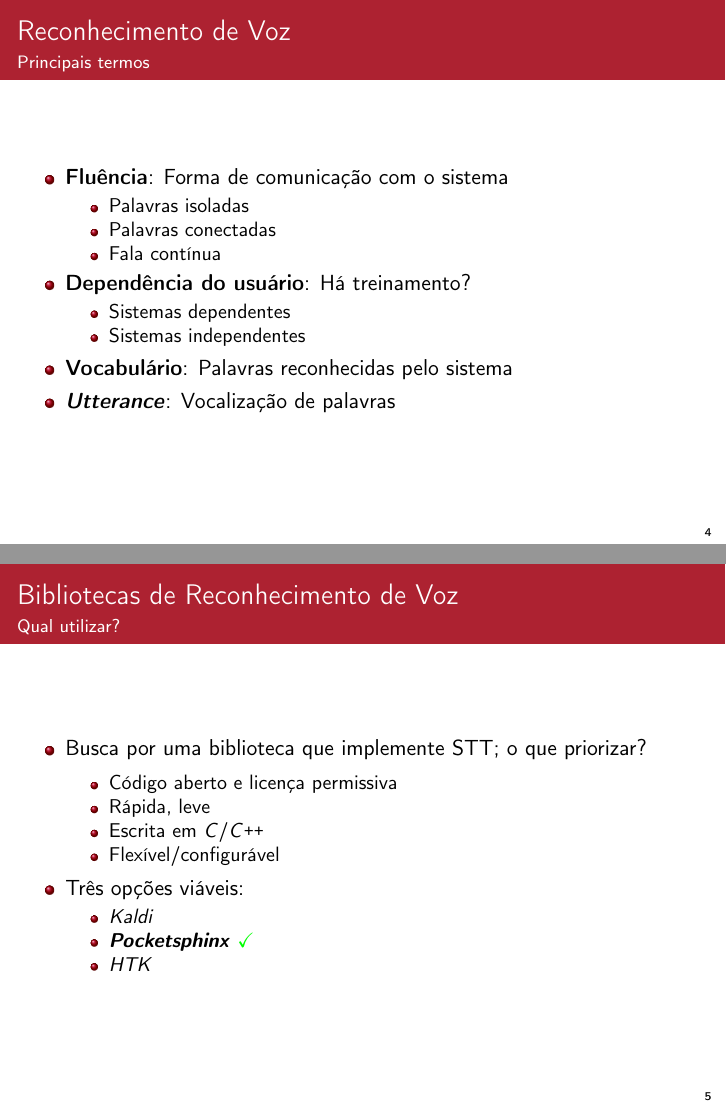
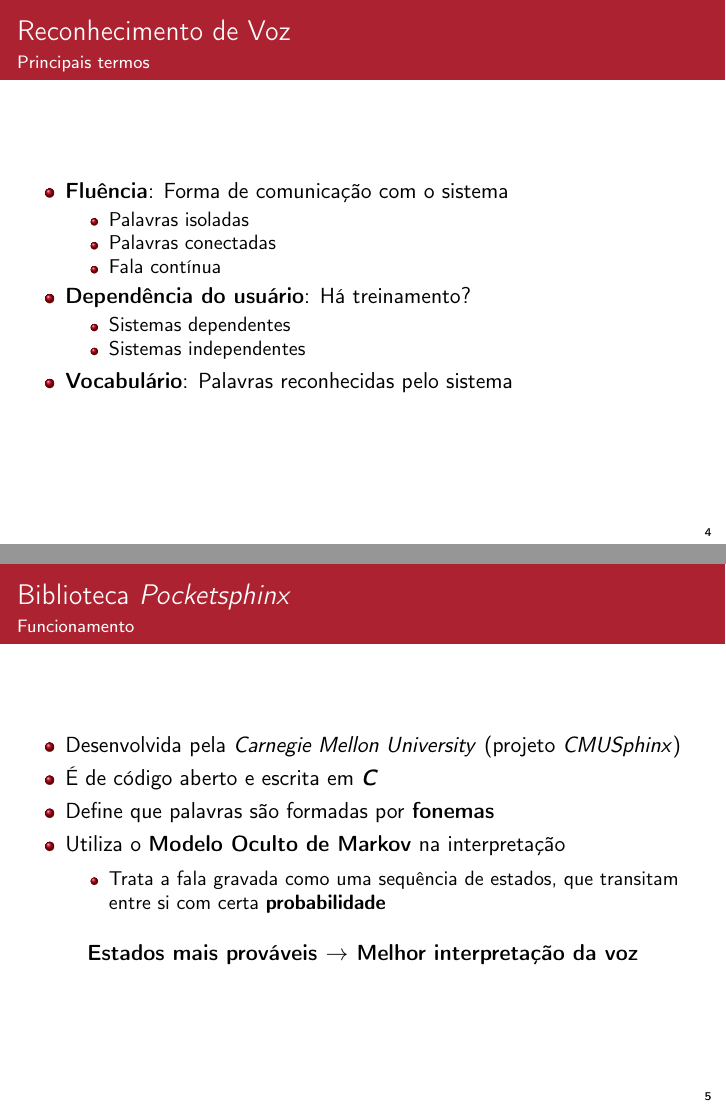
Before and after one commit to SamuraiSigma/mac0499, LaTeX slides (slides/tex/main.tex, which reads slides/tex/pocketsphinx.tex, slides/tex/speech-libs.tex, slides/tex/speech-recognition.tex): pages 10 and 14 of 49 before the commit and pages 9 and 13 of 44 after it, joined at a grey line. The pictures show the PDF file slides/Slides.pdf that the author committed with the source.

Commit message:
Remove speech libs and utterance definition from slides

```diff
--- a/slides/tex/pocketsphinx.tex
+++ b/slides/tex/pocketsphinx.tex
@@ -1,4 +1,4 @@
-\begin{frame}{\textit{Pocketsphinx}}{Funcionamento}
+\begin{frame}{Biblioteca \textit{Pocketsphinx}}{Funcionamento}
 
 \begin{itemize}
 \item Desenvolvida pela \textit{Carnegie Mellon University} (projeto \textit{CMUSphinx})
@@ -24,7 +24,7 @@
 
 % ---------------------------------------------------------------------
 
-\begin{frame}{\textit{Pocketsphinx}}{Arquivos de configuração}
+\begin{frame}{Biblioteca \textit{Pocketsphinx}}{Arquivos de configuração}
 
 \begin{itemize}
 \item \textbf{Modelo acústico}: Arquivos que configuram detectores de fonemas
--- a/slides/tex/speech-libs.tex
+++ /dev/null
@@ -1,24 +0,0 @@
-\begin{frame}{Bibliotecas de Reconhecimento de Voz}{Qual utilizar?}
-
-\begin{itemize}
-\item Busca por uma biblioteca que implemente STT; o que priorizar?
-
-\uncover<2->{
-\begin{itemize}
-  \item Código aberto e licença permissiva
-  \item Rápida, leve
-  \item Escrita em \textit{C}/\textit{C\texttt{++}}
-  \item Flexível/configurável
-\end{itemize}
-}
-
-\item<3-> Três opções viáveis:
-\begin{itemize}
-  \item \textit{Kaldi}
-  \item \only<3>{\textit{Pocketsphinx}}
-  \only<4>{\textbf{\textit{Pocketsphinx}}} \uncover<4->{{\color{green}\checkmark}}
-  \item \textit{HTK}
-\end{itemize}
-
-\end{itemize}
-\end{frame}
--- a/slides/tex/speech-recognition.tex
+++ b/slides/tex/speech-recognition.tex
@@ -38,7 +38,5 @@
 \end{itemize}
 
 \item<3-> \textbf{Vocabulário}: Palavras reconhecidas pelo sistema
-
-\item<4-> \textbf{\textit{Utterance}}: Vocalização de palavras
 \end{itemize}
 \end{frame}
--- a/slides/tex/stt-module.tex
+++ b/slides/tex/stt-module.tex
@@ -58,7 +58,7 @@
 }
 
 \begin{itemize}
-\item<2-> \texttt{STTConfig}: Controle dos arquivos de configuração
+\item<2-> \texttt{STTConfig}: Controle dos arquivos de configuração \textit{Pocketsphinx}
 \item<3-> \texttt{STTRunner}: \textit{Thread} para realizar reconhecimento de voz
 \item<4-> \texttt{STTQueue}: Fila para guardar palavras reconhecidas pelo \texttt{STTRunner}
 \item<5-> \texttt{STTError}: Definição de constantes numéricas para possíveis erros
```
Also changed, not shown: slides/bib/references.bib (+0 -15 lines), slides/tex/main.tex (+0 -1 lines), slides/Slides.pdf, slides/tex/pocketsphinx.tex (4 more changed lines).
